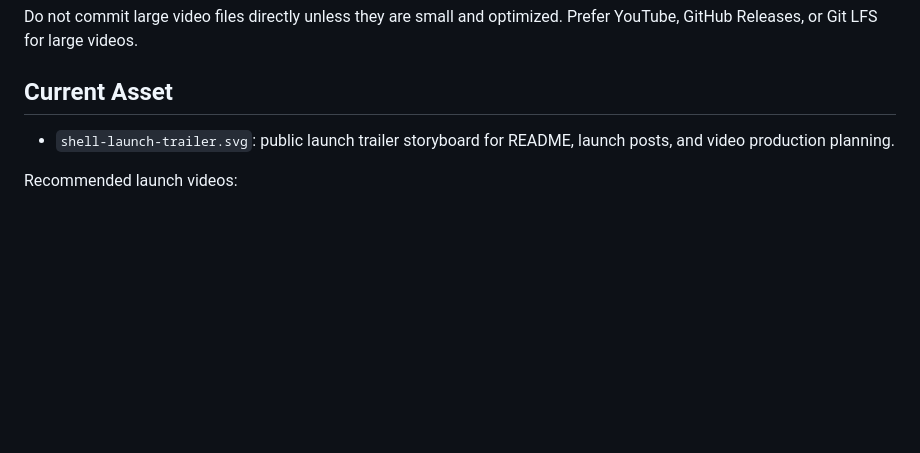
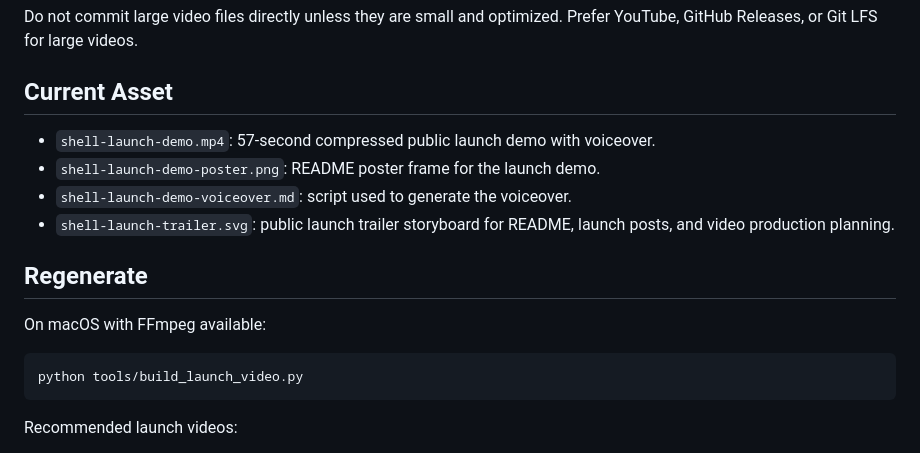
Before and after one commit to mdshoebkhanking/shell-ai-os-controller, a Markdown page: videos/README.md, the part around the change. GitHub-like rendering; blank space fills up the shorter version.

````diff
--- a/videos/README.md
+++ b/videos/README.md
@@ -7,8 +7,20 @@ Prefer YouTube, GitHub Releases, or Git LFS for large videos.
 
 ## Current Asset
 
+- `shell-launch-demo.mp4`: 57-second compressed public launch demo with
+  voiceover.
+- `shell-launch-demo-poster.png`: README poster frame for the launch demo.
+- `shell-launch-demo-voiceover.md`: script used to generate the voiceover.
 - `shell-launch-trailer.svg`: public launch trailer storyboard for README,
   launch posts, and video production planning.
+
+## Regenerate
+
+On macOS with FFmpeg available:
+
+```bash
+python tools/build_launch_video.py
+```
 
 Recommended launch videos:
 
````
Also changed, not shown: README.md (+16 -0 lines), videos/shell-launch-demo-voiceover.md (added, +24 -0 lines), videos/storyboards/README.md (+2 -0 lines), videos/shell-launch-demo-poster.png (added), 5 other files.
